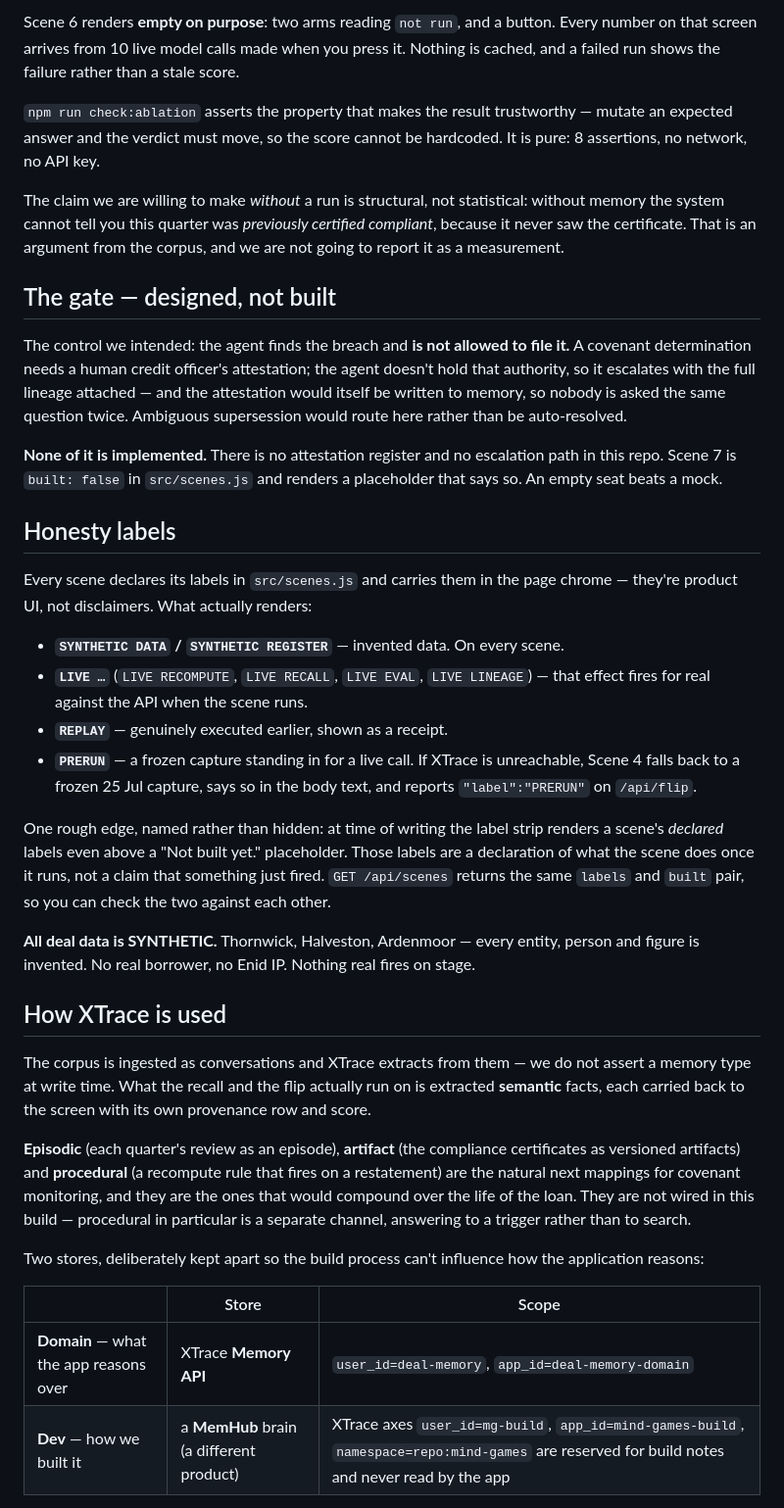
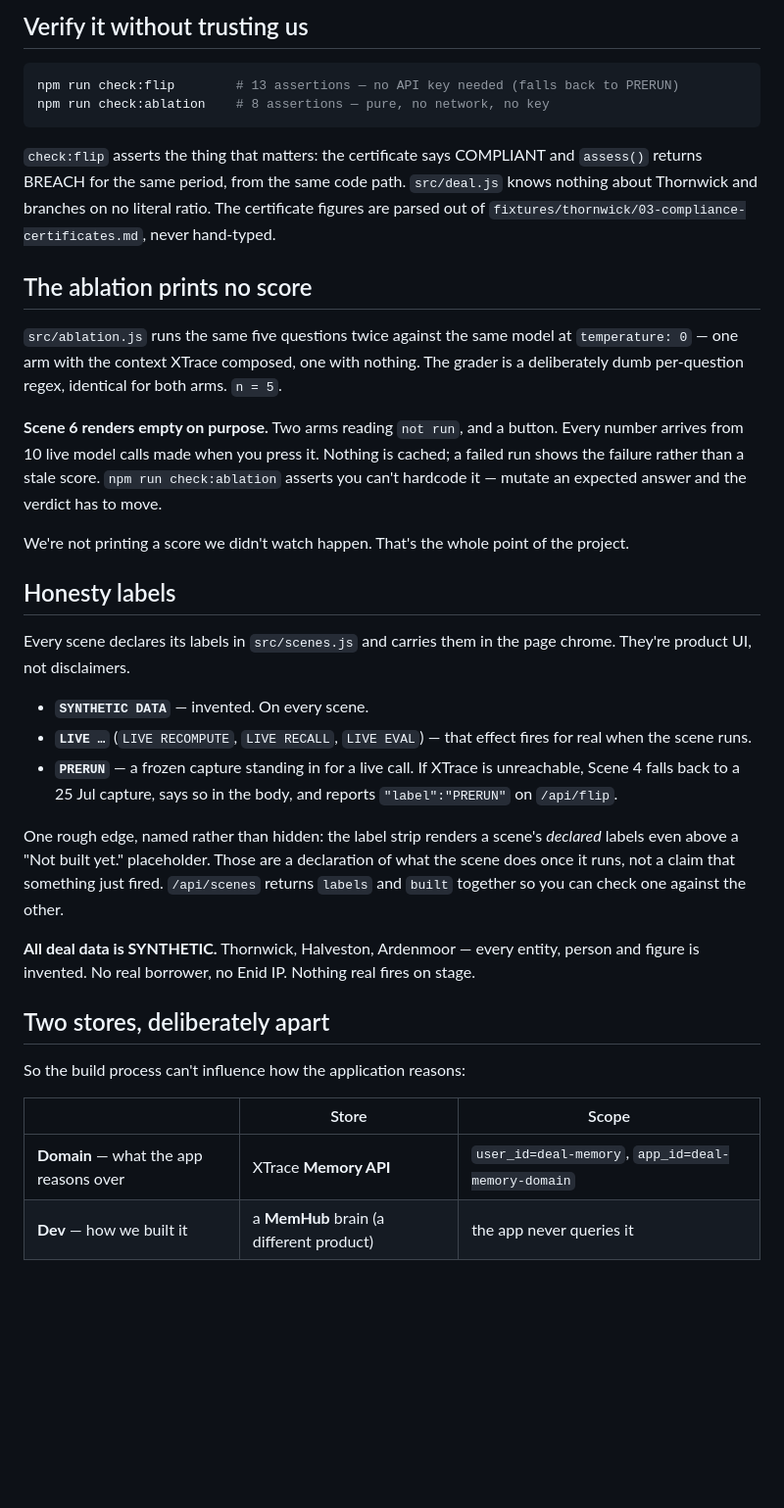
Before and after one commit to jymiller/mind-games, a Markdown page: README.md, the part around one of its changes. Shown at 98% size. Rendered like a GitHub page; blank space fills up the shorter version.

````diff
--- a/README.md
+++ b/README.md
@@ -64,65 +63,54 @@ question — auditable, and identical for both arms. `n = 5`.
 
-Scene 6 renders **empty on purpose**: two arms reading `not run`, and a button. Every number on that
-screen arrives from 10 live model calls made when you press it. Nothing is cached, and a failed run
-shows the failure rather than a stale score.
+## Verify it without trusting us
 
-`npm run check:ablation` asserts the property that makes the result trustworthy — mutate an expected
-answer and the verdict must move, so the score cannot be hardcoded. It is pure: 8 assertions, no
-network, no API key.
+```bash
+npm run check:flip        # 13 assertions — no API key needed (falls back to PRERUN)
+npm run check:ablation    # 8 assertions — pure, no network, no key
+```
 
-The claim we are willing to make *without* a run is structural, not statistical: without memory the
-system cannot tell you this quarter was *previously certified compliant*, because it never saw the
-certificate. That is an argument from the corpus, and we are not going to report it as a measurement.
+`check:flip` asserts the thing that matters: the certificate says COMPLIANT and `assess()` returns
+BREACH for the same period, from the same code path. `src/deal.js` knows nothing about Thornwick and
+branches on no literal ratio. The certificate figures are parsed out of
+`fixtures/thornwick/03-compliance-certificates.md`, never hand-typed.
 
-## The gate — designed, not built
+## The ablation prints no score
 
-The control we intended: the agent finds the breach and **is not allowed to file it.** A covenant
-determination needs a human credit officer's attestation; the agent doesn't hold that authority, so
-it escalates with the full lineage attached — and the attestation would itself be written to memory,
-so nobody is asked the same question twice. Ambiguous supersession would route here rather than be
-auto-resolved.
+`src/ablation.js` runs the same five questions twice against the same model at `temperature: 0` — one
+arm with the context XTrace composed, one with nothing. The grader is a deliberately dumb per-question
+regex, identical for both arms. `n = 5`.
 
-**None of it is implemented.** There is no attestation register and no escalation path in this repo.
-Scene 7 is `built: false` in `src/scenes.js` and renders a placeholder that says so. An empty seat
-beats a mock.
+**Scene 6 renders empty on purpose.** Two arms reading `not run`, and a button. Every number arrives
+from 10 live model calls made when you press it. Nothing is cached; a failed run shows the failure
+rather than a stale score. `npm run check:ablation` asserts you can't hardcode it — mutate an expected
+answer and the verdict has to move.
+
+We're not printing a score we didn't watch happen. That's the whole point of the project.
 
 ## Honesty labels
 
-Every scene declares its labels in `src/scenes.js` and carries them in the page chrome — they're
-product UI, not disclaimers. What actually renders:
+Every scene declares its labels in `src/scenes.js` and carries them in the page chrome. They're
+product UI, not disclaimers.
 
-- **`SYNTHETIC DATA` / `SYNTHETIC REGISTER`** — invented data. On every scene.
-- **`LIVE …`** (`LIVE RECOMPUTE`, `LIVE RECALL`, `LIVE EVAL`, `LIVE LINEAGE`) — that effect fires for
-  real against the API when the scene runs.
-- **`REPLAY`** — genuinely executed earlier, shown as a receipt.
+- **`SYNTHETIC DATA`** — invented. On every scene.
+- **`LIVE …`** (`LIVE RECOMPUTE`, `LIVE RECALL`, `LIVE EVAL`) — that effect fires for real when the
+  scene runs.
 - **`PRERUN`** — a frozen capture standing in for a live call. If XTrace is unreachable, Scene 4 falls
-  back to a frozen 25 Jul capture, says so in the body text, and reports `"label":"PRERUN"` on
-  `/api/flip`.
+  back to a 25 Jul capture, says so in the body, and reports `"label":"PRERUN"` on `/api/flip`.
 
-One rough edge, named rather than hidden: at time of writing the label strip renders a scene's
-*declared* labels even above a "Not built yet." placeholder. Those labels are a declaration of what
-the scene does once it runs, not a claim that something just fired. `GET /api/scenes` returns the
-same `labels` and `built` pair, so you can check the two against each other.
+One rough edge, named rather than hidden: the label strip renders a scene's *declared* labels even
+above a "Not built yet." placeholder. Those are a declaration of what the scene does once it runs, not
+a claim that something just fired. `/api/scenes` returns `labels` and `built` together so you can check
+one against the other.
 
 **All deal data is SYNTHETIC.** Thornwick, Halveston, Ardenmoor — every entity, person and figure is
 invented. No real borrower, no Enid IP. Nothing real fires on stage.
 
-## How XTrace is used
+## Two stores, deliberately apart
 
-The corpus is ingested as conversations and XTrace extracts from them — we do not assert a memory
-type at write time. What the recall and the flip actually run on is extracted **semantic** facts,
-each carried back to the screen with its own provenance row and score.
-
-**Episodic** (each quarter's review as an episode), **artifact** (the compliance certificates as
-versioned artifacts) and **procedural** (a recompute rule that fires on a restatement) are the
-natural next mappings for covenant monitoring, and they are the ones that would compound over the
-life of the loan. They are not wired in this build — procedural in particular is a separate channel,
-answering to a trigger rather than to search.
-
-Two stores, deliberately kept apart so the build process can't influence how the application reasons:
+So the build process can't influence how the application reasons:
 
 | | Store | Scope |
 |---|---|---|
 | **Domain** — what the app reasons over | XTrace **Memory API** | `user_id=deal-memory`, `app_id=deal-memory-domain` |
-| **Dev** — how we built it | a **MemHub** brain (a different product) | XTrace axes `user_id=mg-build`, `app_id=mind-games-build`, `namespace=repo:mind-games` are reserved for build notes and never read by the app |
+| **Dev** — how we built it | a **MemHub** brain (a different product) | the app never queries it |
 
````
Also changed, not shown: other parts of README.md (+46 -73 lines).
